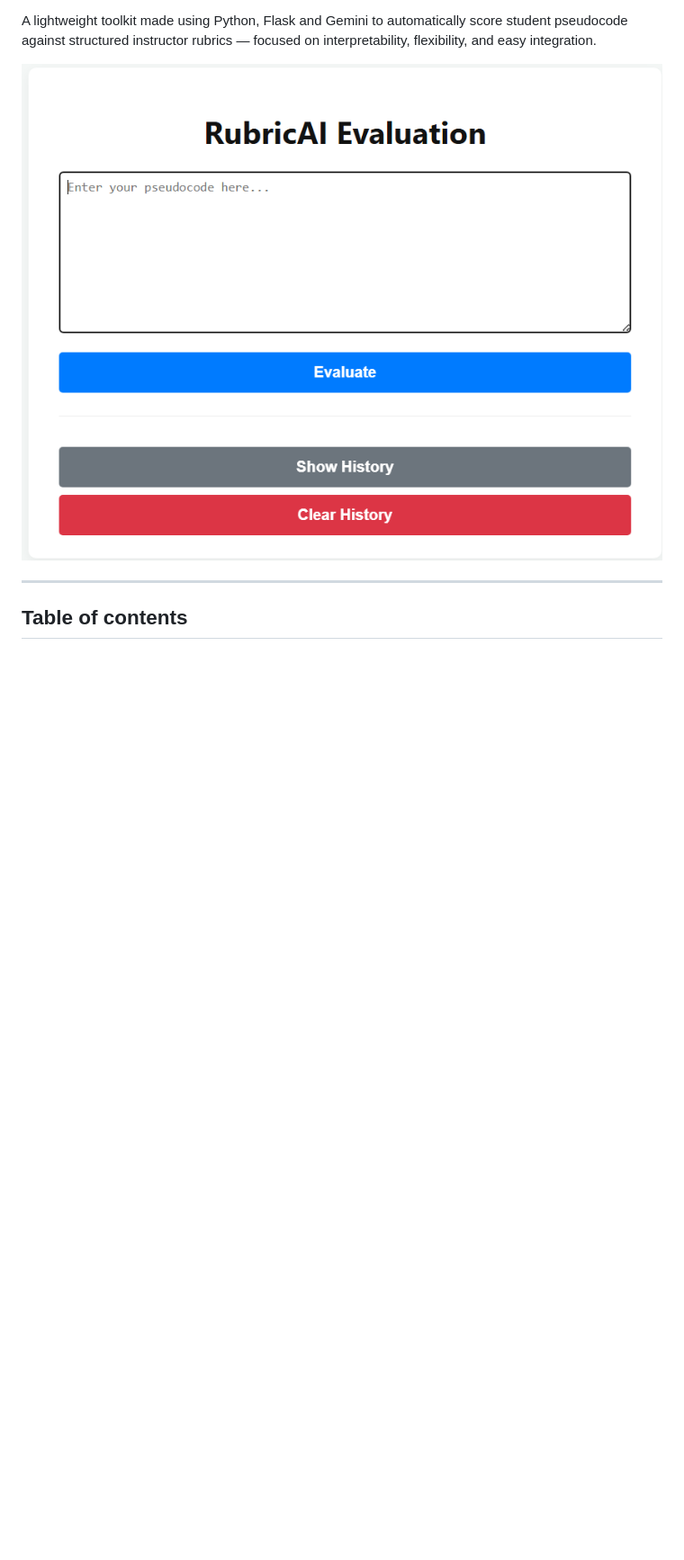
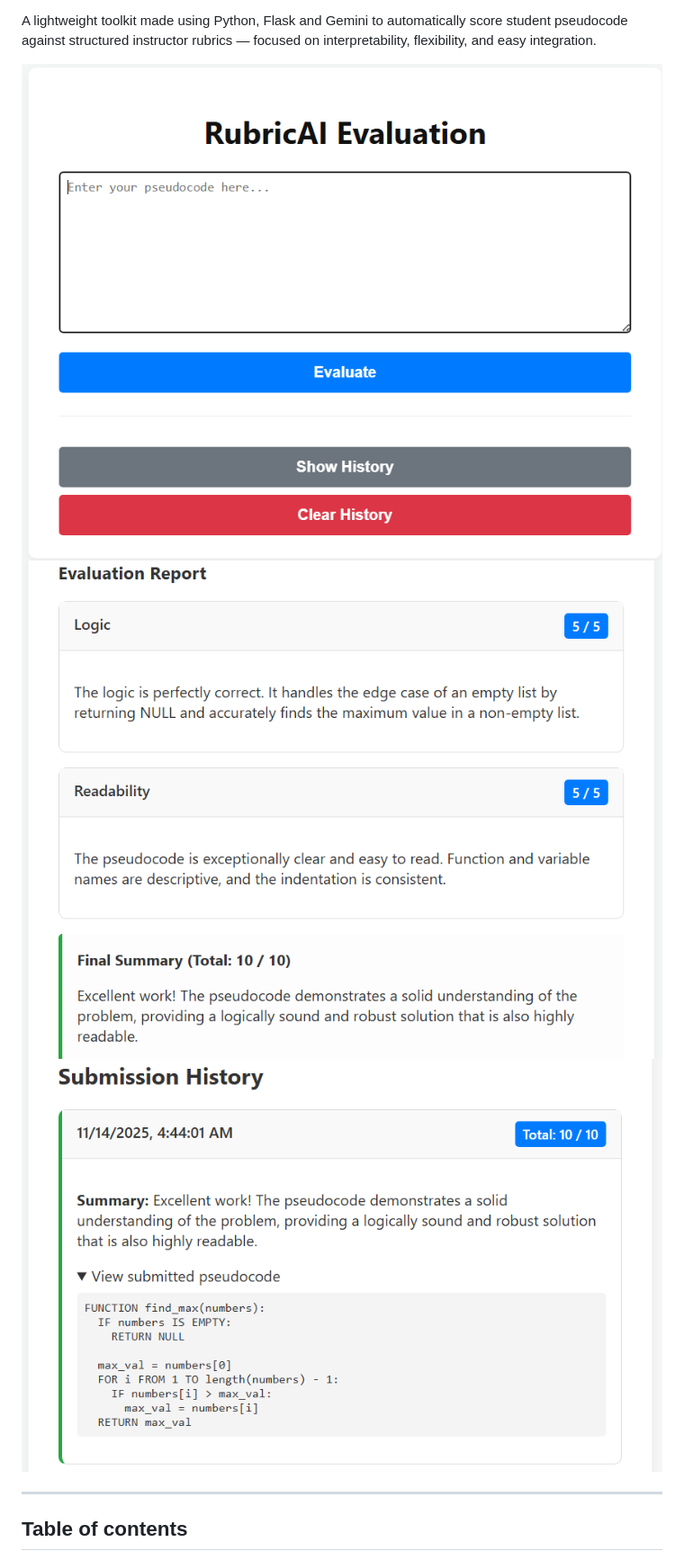
Before and after one commit to Aafi04/RubricAI-PseudoCode-Evaluator, a Markdown page: README.md, the part around one of its changes. Shown at 90% size. Drawn GitHub-style; blank space fills up the shorter version.

Commit message:
Readme images

```diff
--- a/README.md
+++ b/README.md
@@ -2,7 +6,9 @@
 
 A lightweight toolkit made using Python, Flask and Gemini to automatically score student pseudocode against structured instructor rubrics — focused on interpretability, flexibility, and easy integration.
 
-![alt text](images/image1.png)
+![Image 1](images/image1.png)
+![Image 2](images/image2.png)
+![Image 3](images/image3.png)
 
 ---
 
```
Also changed, not shown: other parts of README.md (+4 -0 lines).
